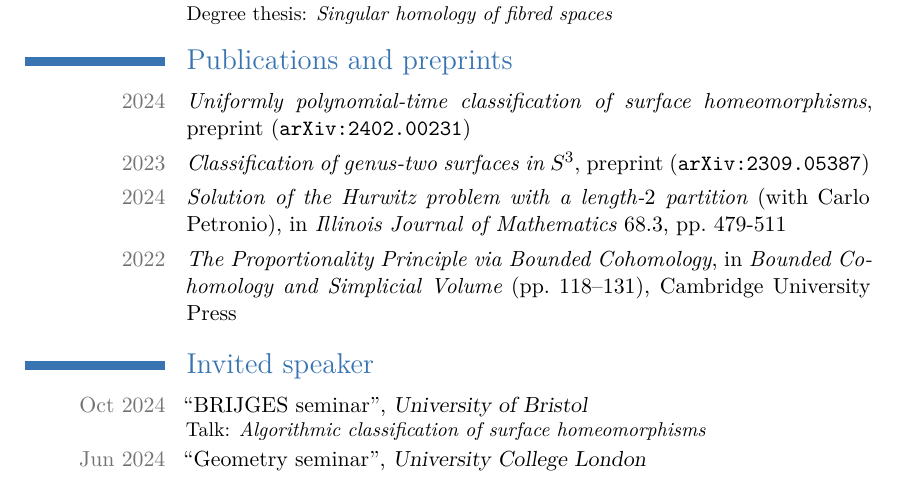
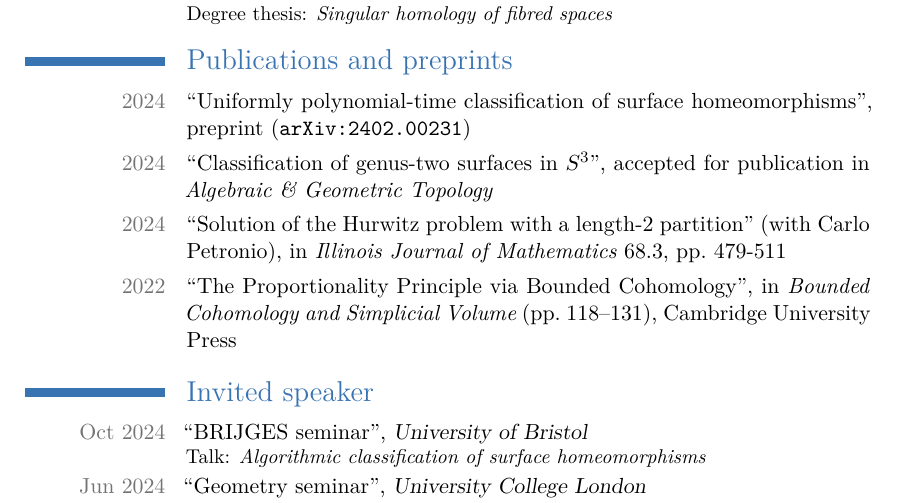
Before and after one commit to filippobaroni/academic-cv, a LaTeX CV (cv.tex): part of page 1 of 2, cut so that both start at the same text. Compiled offline with XeLaTeX.

Commit message:
Genus-two paper accepted for publication

```diff
--- a/cv.tex
+++ b/cv.tex
@@ -47,7 +47,7 @@
 }
 \makeatletter
 \NewDocumentCommand{\cvpublication}{mmom}{%
-\mycvline{#1}{\emph{#2}\IfValueT{#3}{\@ifmtarg{#3}{}{ (with #3)}}, #4}
+\mycvline{#1}{``#2''\IfValueT{#3}{\@ifmtarg{#3}{}{ (with #3)}}, #4}
 }
 \NewDocumentCommand{\cvarxivpreprint}{mmom}{
 \cvpublication{#1}{#2}[#3]{preprint (\href{https://arxiv.org/abs/#4}{\texttt{arXiv:}}\allowbreak\href{https://arxiv.org/abs/#4}{\texttt{#4}})}
@@ -73,11 +73,11 @@
 
 \section{Publications and preprints}
 \cvarxivpreprint{2024}{Uniformly polynomial-time classification of surface homeomorphisms}{2402.00231}
-\cvarxivpreprint{2023}{Classification of genus-two surfaces in $S^3$}{2309.05387}
+\mycvline{2024}{``Classification of genus-two surfaces in $S^3$'', accepted for publication in \emph{Algebraic \& Geometric Topology}}
 % \cvarxivpreprint{2023}{Solution of the Hurwitz problem with a length-$2$ partition}[Carlo Petronio]{2305.06634}
-\mycvline{2024}{\emph{Solution of the Hurwitz problem with a length-$2$ partition} (with Carlo Petronio), in \emph{Illinois Journal of Mathematics} 68.3, pp.~479-511}
+\mycvline{2024}{``Solution of the Hurwitz problem with a length-$2$ partition'' (with Carlo Petronio), in \emph{Illinois Journal of Mathematics} 68.3, pp.~479-511}
 % \mycvline{2024}{\fullcite{hurwitz-existence-problem-length-2}}
-\mycvline{2022}{\emph{The Proportionality Principle via Bounded Cohomology}, in \emph{Bounded Cohomology and Simplicial Volume} (pp.~118--131), Cambridge University Press}
+\mycvline{2022}{``The Proportionality Principle via Bounded Cohomology'', in \emph{Bounded Cohomology and Simplicial Volume} (pp.~118--131), Cambridge University Press}
 
 
 
```
Also changed, not shown: cv.pdf.
